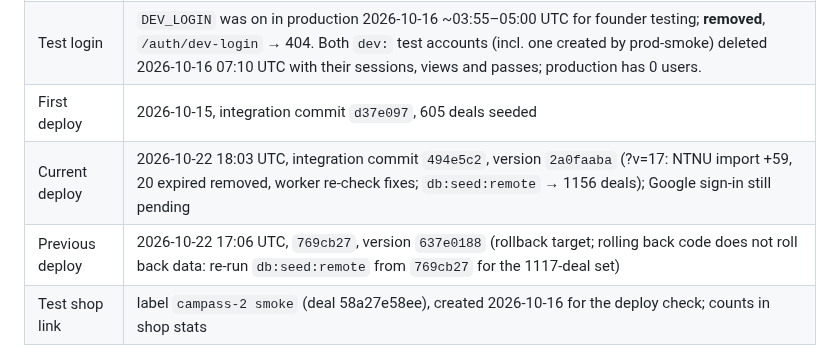
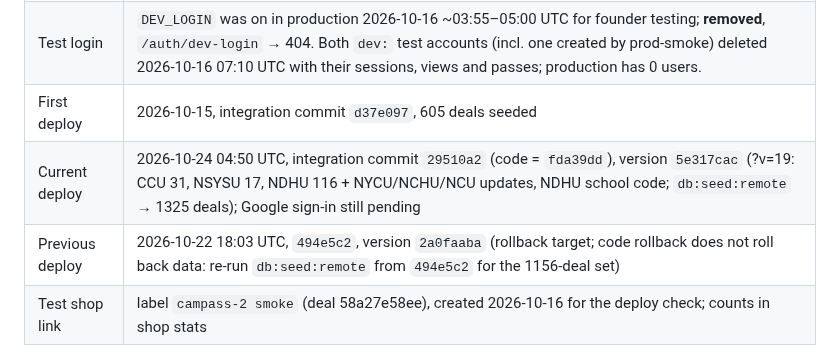
Before and after one commit to nikolasdoan/campass, a Markdown page: docs/ops.md, the part around the change. Rendered like a GitHub page.

Commit message:
ops: 29510a2 live (version 5e317cac, ?v=19, 1325 deals seeded)
Co-Authored-By: Claude Opus 5.5 <noreply@anthropic.com>
Claude-Session: https://claude.ai/code/session_018CfGki3hLwAyQhaDipxXcv

```diff
--- a/docs/ops.md
+++ b/docs/ops.md
@@ -13,8 +13,8 @@ Owner: campass-2 (Cloudflare: deploys, production D1, Worker secrets). See [coor
 | Secrets | `ADMIN_TOKEN` (set), `GOOGLE_CLIENT_SECRET` (pending) |
 | Test login | `DEV_LOGIN` was on in production 2026-10-16 ~03:55–05:00 UTC for founder testing; **removed**, `/auth/dev-login` → 404. Both `dev:` test accounts (incl. one created by prod-smoke) deleted 2026-10-16 07:10 UTC with their sessions, views and passes; production has 0 users. |
 | First deploy | 2026-10-15, integration commit `d37e097`, 605 deals seeded |
-| Current deploy | 2026-10-22 18:03 UTC, integration commit `494e5c2`, version `2a0faaba` (?v=17: NTNU import +59, 20 expired removed, worker re-check fixes; `db:seed:remote` → 1156 deals); Google sign-in still pending |
-| Previous deploy | 2026-10-22 17:06 UTC, `769cb27`, version `637e0188` (rollback target; rolling back code does not roll back data: re-run `db:seed:remote` from `769cb27` for the 1117-deal set) |
+| Current deploy | 2026-10-24 04:50 UTC, integration commit `29510a2` (code = `fda39dd`), version `5e317cac` (?v=19: CCU 31, NSYSU 17, NDHU 116 + NYCU/NCHU/NCU updates, NDHU school code; `db:seed:remote` → 1325 deals); Google sign-in still pending |
+| Previous deploy | 2026-10-22 18:03 UTC, `494e5c2`, version `2a0faaba` (rollback target; code rollback does not roll back data: re-run `db:seed:remote` from `494e5c2` for the 1156-deal set) |
 | Test shop link | label `campass-2 smoke` (deal 58a27e58ee), created 2026-10-16 for the deploy check; counts in shop stats |
 
 Only touch the `campuspass` Worker and D1. The account also holds other projects (bizmap, fishpond,
```
